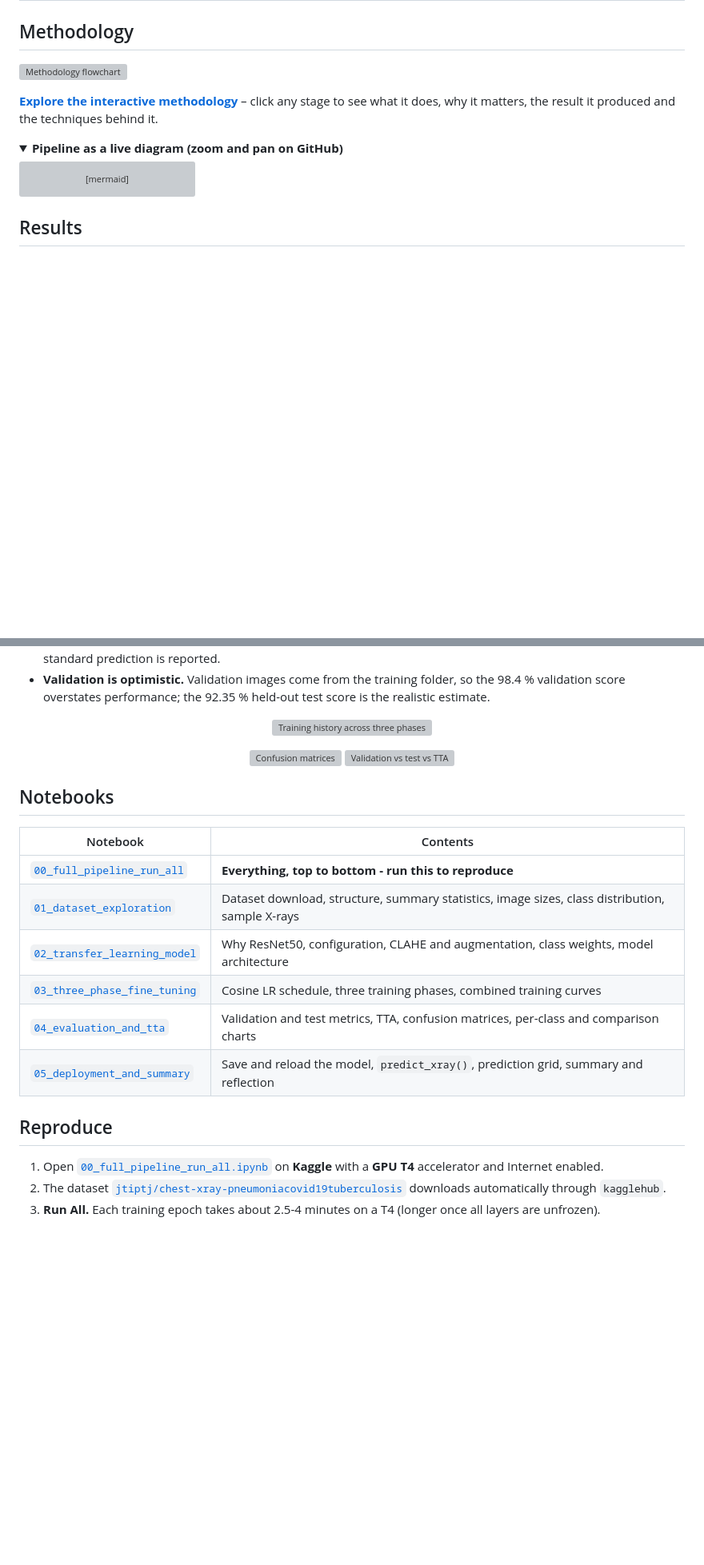
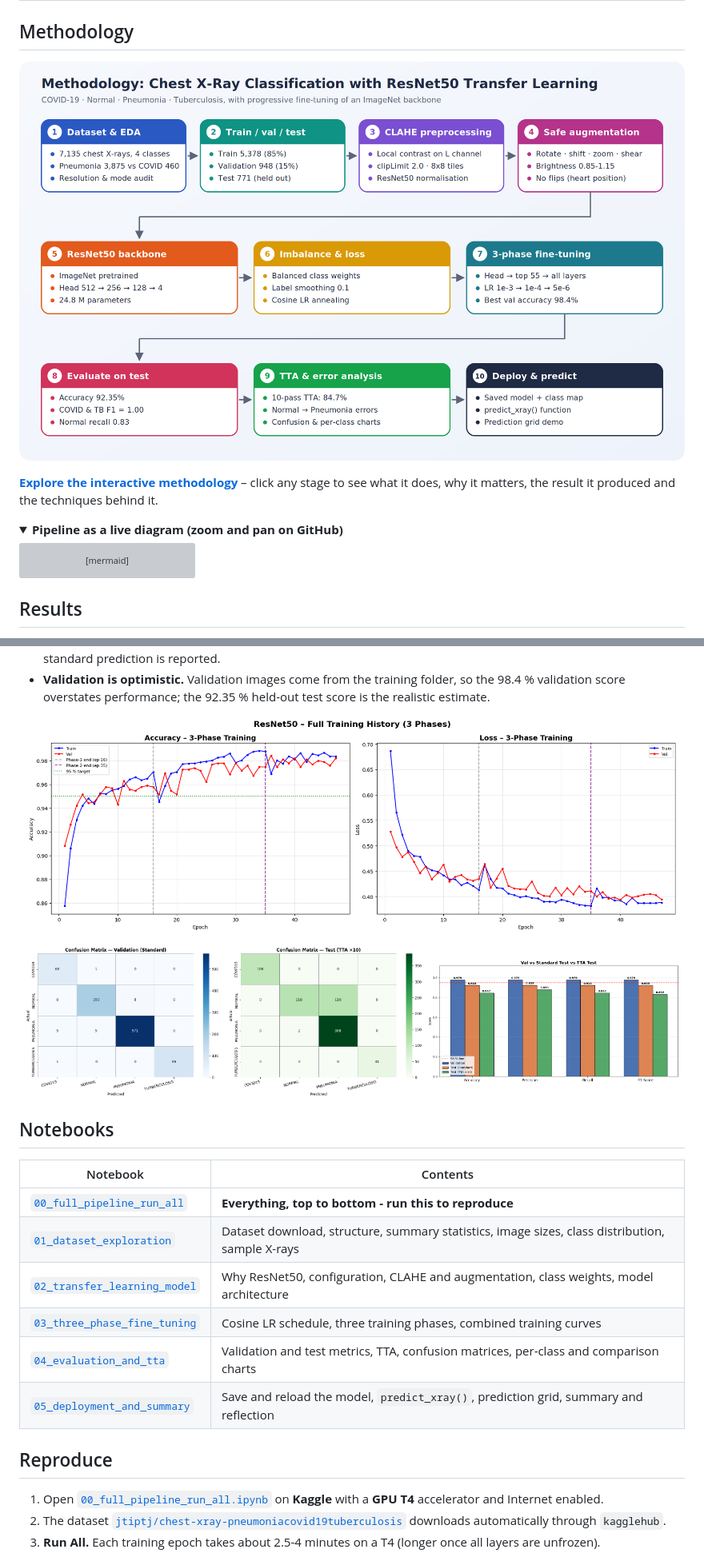
Before and after one commit to spoorthihs4-ops/chest-xray-resnet50-transfer-learning, a Markdown page: README.md, 2 parts joined by grey strips. Shown: that part at 80% size. GitHub-like rendering; pictures changed too: confusion_matrices.png (added), methodology_flowchart.png, training_history.png (added); folded sections open; blank space fills up the shorter version; grey boxes are pictures that could not be loaded.

```diff
--- a/README.md
+++ b/README.md
@@ -23,7 +23,7 @@ Classifies chest X-rays into **COVID-19, Normal, Pneumonia and Tuberculosis** by
 
 ## Methodology
 
-![Methodology flowchart](reports/figures/methodology_flowchart.png)
+![Methodology flowchart](methodology_flowchart.png)
 
 **[Explore the interactive methodology](https://spoorthihs4-ops.github.io/chest-xray-resnet50-transfer-learning/)** – click any stage to see what it does, why it matters, the result it produced and the techniques behind it.
 
@@ -79,11 +79,11 @@ flowchart TB
 - **Validation is optimistic.** Validation images come from the training folder, so the 98.4 % validation score overstates performance; the 92.35 % held-out test score is the realistic estimate.
 
 <p align="center">
-  <img src="reports/figures/training_history.png" width="98%" alt="Training history across three phases">
+  <img src="training_history.png" width="98%" alt="Training history across three phases">
 </p>
 <p align="center">
-  <img src="reports/figures/confusion_matrices.png" width="60%" alt="Confusion matrices">
-  <img src="reports/figures/val_test_tta_comparison.png" width="38%" alt="Validation vs test vs TTA">
+  <img src="confusion_matrices.png" width="60%" alt="Confusion matrices">
+  <img src="val_test_tta_comparison.png" width="38%" alt="Validation vs test vs TTA">
 </p>
 
 ## Notebooks
```
Also changed, not shown: other parts of README.md (+7 -7 lines), 1 other file.
